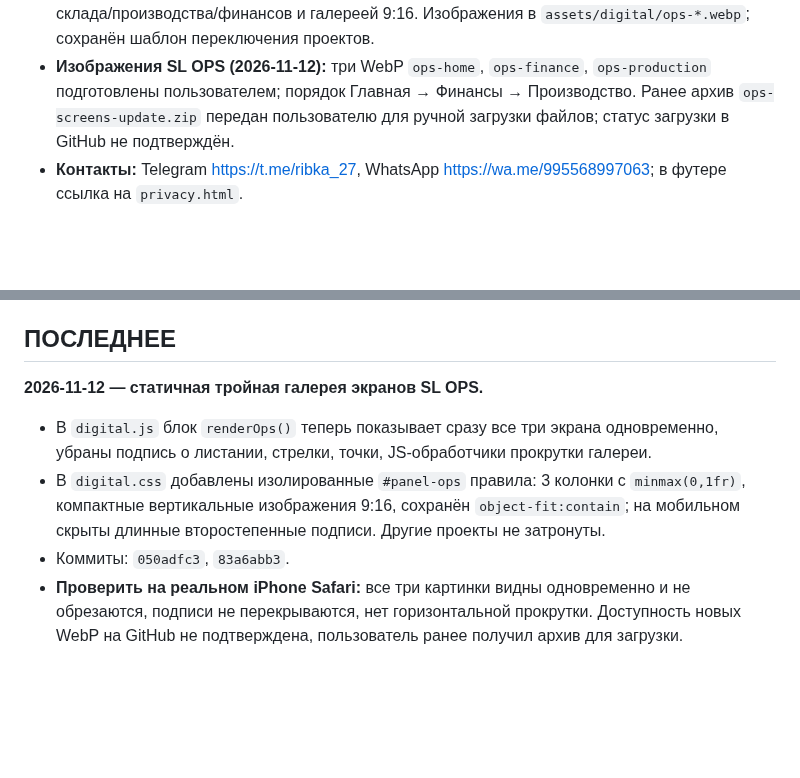
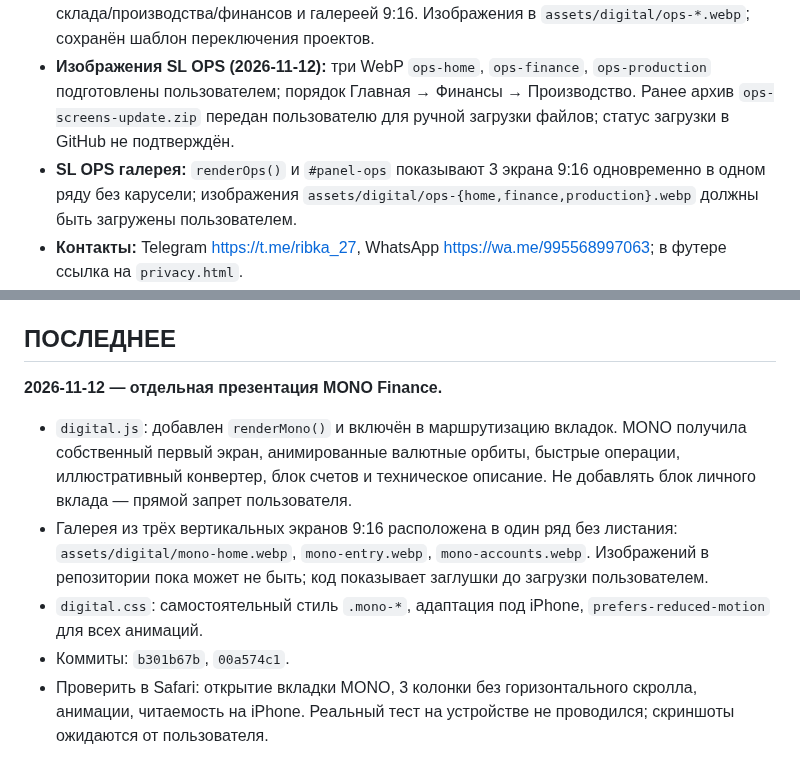
Before and after one commit to dmitriyribka27/dmitriyribka27.github.io, a Markdown page: HANDOFF.md, 2 parts joined by grey strips. Rendered like a GitHub page; blank space fills up the shorter version.

Commit message:
docs: handoff MONO presentation changes

```diff
--- a/HANDOFF.md
+++ b/HANDOFF.md
@@ -13,15 +13,17 @@
 - **Главная, анимация чтения:** `brand-site.js` и `brand-site.css` подсвечивают буквы поочерёдно в «Привет, я Дима» с учётом видимости и `prefers-reduced-motion`.
 - **SL OPS:** отдельная анимированная презентация в `renderOps()` (`digital.js`) с процессами склада/производства/финансов и галереей 9:16. Изображения в `assets/digital/ops-*.webp`; сохранён шаблон переключения проектов.
 - **Изображения SL OPS (2026-11-12):** три WebP `ops-home`, `ops-finance`, `ops-production` подготовлены пользователем; порядок Главная → Финансы → Производство. Ранее архив `ops-screens-update.zip` передан пользователю для ручной загрузки файлов; статус загрузки в GitHub не подтверждён.
+- **SL OPS галерея:** `renderOps()` и `#panel-ops` показывают 3 экрана 9:16 одновременно в одном ряду без карусели; изображения `assets/digital/ops-{home,finance,production}.webp` должны быть загружены пользователем.
 - **Контакты:** Telegram https://t.me/ribka_27, WhatsApp https://wa.me/995568997063; в футере ссылка на `privacy.html`.
 - **Рабочие правила:** вносить изменения непосредственно в GitHub; сохранять существующие функции и данные; проверять изменения по исходникам и по возможности на опубликованном сайте, **не заявлять, что проверено на iPhone, без реального теста**. После каждого релиза кратко сообщать, что изменено, что проверить и какие остались ограничения.
 - **Правило обновления этого файла:** всегда ровно два смысловых блока — «ОБЩИЙ КОНТЕКСТ» и «ПОСЛЕДНЕЕ». При следующем изменении сначала сжать предыдущее «ПОСЛЕДНЕЕ» до 1–2 предложений и добавить по смыслу в «ОБЩИЙ КОНТЕКСТ» (без накопления подробного журнала), затем полностью заменить «ПОСЛЕДНЕЕ» новым изменением: дата, файлы, суть, проверка/риски. Не перезаписывать контекст без необходимости.
 
 ## ПОСЛЕДНЕЕ
 
-**2026-11-12 — статичная тройная галерея экранов SL OPS.**
+**2026-11-12 — отдельная презентация MONO Finance.**
 
-- В `digital.js` блок `renderOps()` теперь показывает сразу все три экрана одновременно, убраны подпись о листании, стрелки, точки, JS-обработчики прокрутки галереи.
-- В `digital.css` добавлены изолированные `#panel-ops` правила: 3 колонки с `minmax(0,1fr)`, компактные вертикальные изображения 9:16, сохранён `object-fit:contain`; на мобильном скрыты длинные второстепенные подписи. Другие проекты не затронуты.
-- Коммиты: `050adfc3`, `83a6abb3`.
-- **Проверить на реальном iPhone Safari:** все три картинки видны одновременно и не обрезаются, подписи не перекрываются, нет горизонтальной прокрутки. Доступность новых WebP на GitHub не подтверждена, пользователь ранее получил архив для загрузки.
+- `digital.js`: добавлен `renderMono()` и включён в маршрутизацию вкладок. MONO получила собственный первый экран, анимированные валютные орбиты, быстрые операции, иллюстративный конвертер, блок счетов и техническое описание. Не добавлять блок личного вклада — прямой запрет пользователя.
+- Галерея из трёх вертикальных экранов 9:16 расположена в один ряд без листания: `assets/digital/mono-home.webp`, `mono-entry.webp`, `mono-accounts.webp`. Изображений в репозитории пока может не быть; код показывает заглушки до загрузки пользователем.
+- `digital.css`: самостоятельный стиль `.mono-*`, адаптация под iPhone, `prefers-reduced-motion` для всех анимаций.
+- Коммиты: `b301b67b`, `00a574c1`.
+- Проверить в Safari: открытие вкладки MONO, 3 колонки без горизонтального скролла, анимации, читаемость на iPhone. Реальный тест на устройстве не проводился; скриншоты ожидаются от пользователя.
```
